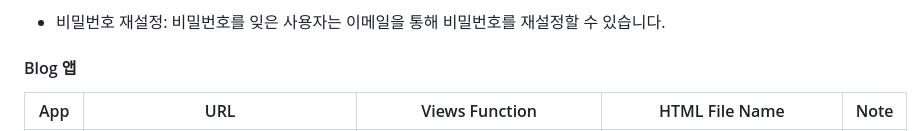
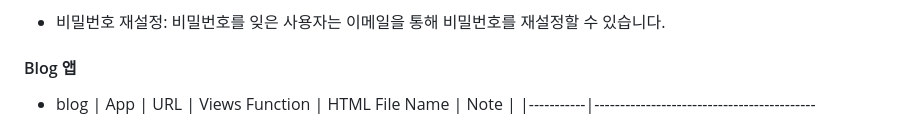
Before and after one commit to JoohyungDev/movie-review-blog, a Markdown page: README.md, the part around the change. GitHub-like rendering.

```diff
--- a/README.md
+++ b/README.md
@@ -68,7 +68,7 @@ accounts 앱은 사용자 인증 및 관리를 위해 Django 프로젝트에 통
 
 #### Blog 앱
 
-
+- blog
 | App       | URL                                        | Views Function               | HTML File Name                | Note           |
 |-----------|--------------------------------------------|------------------------------|-------------------------------|----------------|
 | blog	    | 'blog/'				         | PostList.as_view()		| blog/post_list.html		| 메인페이지      |
```
